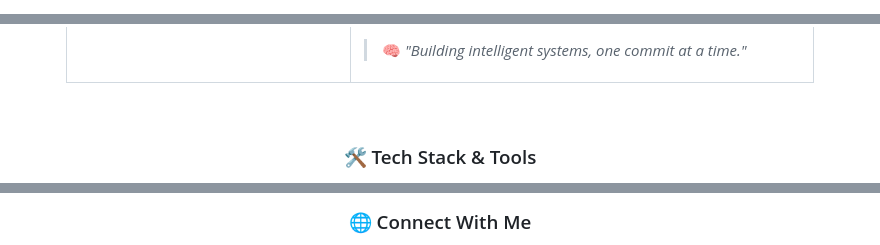
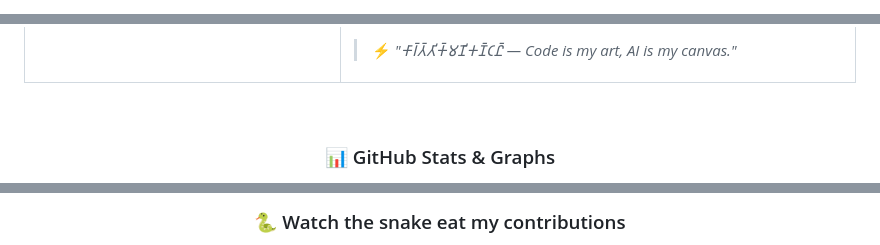
Before and after one commit to karthikmanikandan/karthikmanikandan, a Markdown page: README.md, 3 parts joined by grey strips. GitHub-like rendering.

Commit message:
Revise README for clarity and update image paths
Updated README.md to enhance project descriptions, adjust image paths for dark/light mode, and modify sections for clarity.

```diff
--- a/README.md
+++ b/README.md
@@ -1,9 +1,2 @@
-<!--
-  ╔══════════════════════════════════════════════════════════════╗
-  ║  🌟 Karthikmanikandan's GitHub Profile README                ║
-  ║  Built with pure SVG animations (SMIL + CSS)                 ║
-  ╚══════════════════════════════════════════════════════════════╝
--->
-
 <div align="center">
 
@@ -37,7 +33,7 @@
 
 <br/>
 
-> 🧠 *"Building intelligent systems, one commit at a time."*
+> ⚡ *"𑀓𑀸𑀭𑁆𑀢𑁆𑀢𑀺𑀓𑁆𑀫𑀡𑀺𑀓𑀡𑁆𑀝𑀷𑁆 — Code is my art, AI is my canvas."*
 
 </td>
 </tr>
@@ -47,5 +43,5 @@
 
 <div align="center">
 
-### 🛠️ Tech Stack & Tools
+### 📊 GitHub Stats & Graphs
 
@@ -86,5 +64,5 @@
 
 <br/><br/>
 
-### 🌐 Connect With Me
+### 🐍 Watch the snake eat my contributions
 
```
Also changed, not shown: other parts of README.md (+33 -43 lines).
